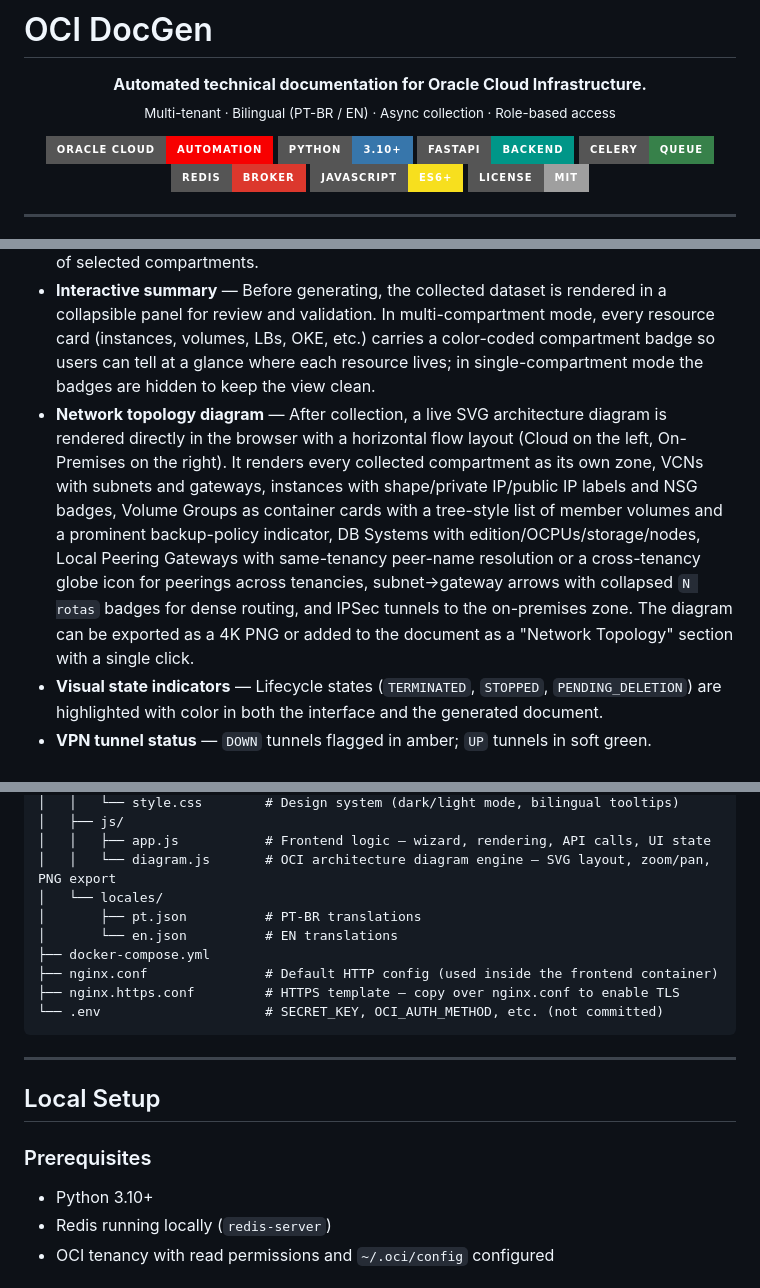
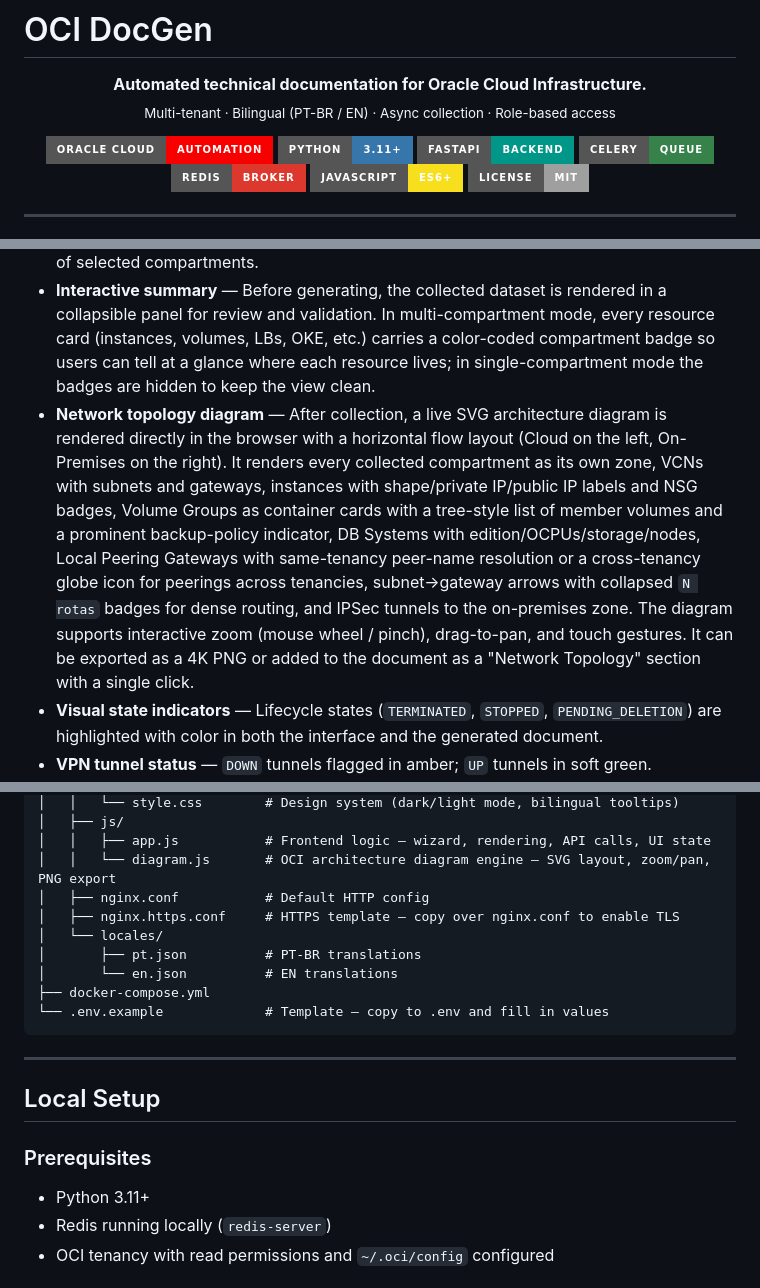
Before and after one commit to Pedr0Teixeira/oci-docgen, a Markdown page: README.md, 3 parts joined by grey strips. GitHub-like rendering; badges without logos.

````diff
--- a/README.md
+++ b/README.md
@@ -7,7 +7,7 @@
 
 <p align="center">
   <img src="https://img.shields.io/badge/Oracle%20Cloud-Automation-F80000?style=for-the-badge&logo=oracle" alt="OCI">
-  <img src="https://img.shields.io/badge/Python-3.10%2B-3776AB?style=for-the-badge&logo=python&logoColor=white" alt="Python">
+  <img src="https://img.shields.io/badge/Python-3.11%2B-3776AB?style=for-the-badge&logo=python&logoColor=white" alt="Python">
   <img src="https://img.shields.io/badge/FastAPI-Backend-009688?style=for-the-badge&logo=fastapi&logoColor=white" alt="FastAPI">
   <img src="https://img.shields.io/badge/Celery-Queue-37814A?style=for-the-badge&logo=celery&logoColor=white" alt="Celery">
   <img src="https://img.shields.io/badge/Redis-Broker-DC382D?style=for-the-badge&logo=redis&logoColor=white" alt="Redis">
@@ -75,7 +75,7 @@ Credentials are stored encrypted server-side as **Tenancy Profiles**, allowing a
 - **Asynchronous collection** — Celery and Redis execute OCI API calls in the background, with real-time progress feedback via polling. No page refresh needed.
 - **Multi-compartment collection** — A single collection request can target one or more compartments. Resources are aggregated into a unified dataset, the diagram renders a distinct zone per compartment, and the generated document header uses a `Compartimento` / `Compartimentos` label that pluralizes automatically based on the number of selected compartments.
 - **Interactive summary** — Before generating, the collected dataset is rendered in a collapsible panel for review and validation. In multi-compartment mode, every resource card (instances, volumes, LBs, OKE, etc.) carries a color-coded compartment badge so users can tell at a glance where each resource lives; in single-compartment mode the badges are hidden to keep the view clean.
-- **Network topology diagram** — After collection, a live SVG architecture diagram is rendered directly in the browser with a horizontal flow layout (Cloud on the left, On-Premises on the right). It renders every collected compartment as its own zone, VCNs with subnets and gateways, instances with shape/private IP/public IP labels and NSG badges, Volume Groups as container cards with a tree-style list of member volumes and a prominent backup-policy indicator, DB Systems with edition/OCPUs/storage/nodes, Local Peering Gateways with same-tenancy peer-name resolution or a cross-tenancy globe icon for peerings across tenancies, subnet→gateway arrows with collapsed `N rotas` badges for dense routing, and IPSec tunnels to the on-premises zone. The diagram can be exported as a 4K PNG or added to the document as a "Network Topology" section with a single click.
+- **Network topology diagram** — After collection, a live SVG architecture diagram is rendered directly in the browser with a horizontal flow layout (Cloud on the left, On-Premises on the right). It renders every collected compartment as its own zone, VCNs with subnets and gateways, instances with shape/private IP/public IP labels and NSG badges, Volume Groups as container cards with a tree-style list of member volumes and a prominent backup-policy indicator, DB Systems with edition/OCPUs/storage/nodes, Local Peering Gateways with same-tenancy peer-name resolution or a cross-tenancy globe icon for peerings across tenancies, subnet→gateway arrows with collapsed `N rotas` badges for dense routing, and IPSec tunnels to the on-premises zone. The diagram supports interactive zoom (mouse wheel / pinch), drag-to-pan, and touch gestures. It can be exported as a 4K PNG or added to the document as a "Network Topology" section with a single click.
 - **Visual state indicators** — Lifecycle states (`TERMINATED`, `STOPPED`, `PENDING_DELETION`) are highlighted with color in both the interface and the generated document.
 - **VPN tunnel status** — `DOWN` tunnels flagged in amber; `UP` tunnels in soft green.
 - **Full DRG and VPN coverage** — Dynamic Routing Gateways with VCN name resolution on attachments, RPCs, CPEs, and IPSec tunnels with Phase 1/2, IKE, BGP, and Oracle compliance validation.
@@ -490,13 +490,13 @@ oci-docgen/
 │   ├── js/
 │   │   ├── app.js           # Frontend logic — wizard, rendering, API calls, UI state
 │   │   └── diagram.js       # OCI architecture diagram engine — SVG layout, zoom/pan, PNG export
+│   ├── nginx.conf           # Default HTTP config
+│   ├── nginx.https.conf     # HTTPS template — copy over nginx.conf to enable TLS
 │   └── locales/
 │       ├── pt.json          # PT-BR translations
 │       └── en.json          # EN translations
 ├── docker-compose.yml
-├── nginx.conf               # Default HTTP config (used inside the frontend container)
-├── nginx.https.conf         # HTTPS template — copy over nginx.conf to enable TLS
-└── .env                     # SECRET_KEY, OCI_AUTH_METHOD, etc. (not committed)
+└── .env.example             # Template — copy to .env and fill in values
 ```
 
 ---
@@ -505,7 +505,7 @@ oci-docgen/
 
 ### Prerequisites
 
-- Python 3.10+
+- Python 3.11+
 - Redis running locally (`redis-server`)
 - OCI tenancy with read permissions and `~/.oci/config` configured
 
````
Also changed, not shown: other parts of README.md (+75 -7 lines).
